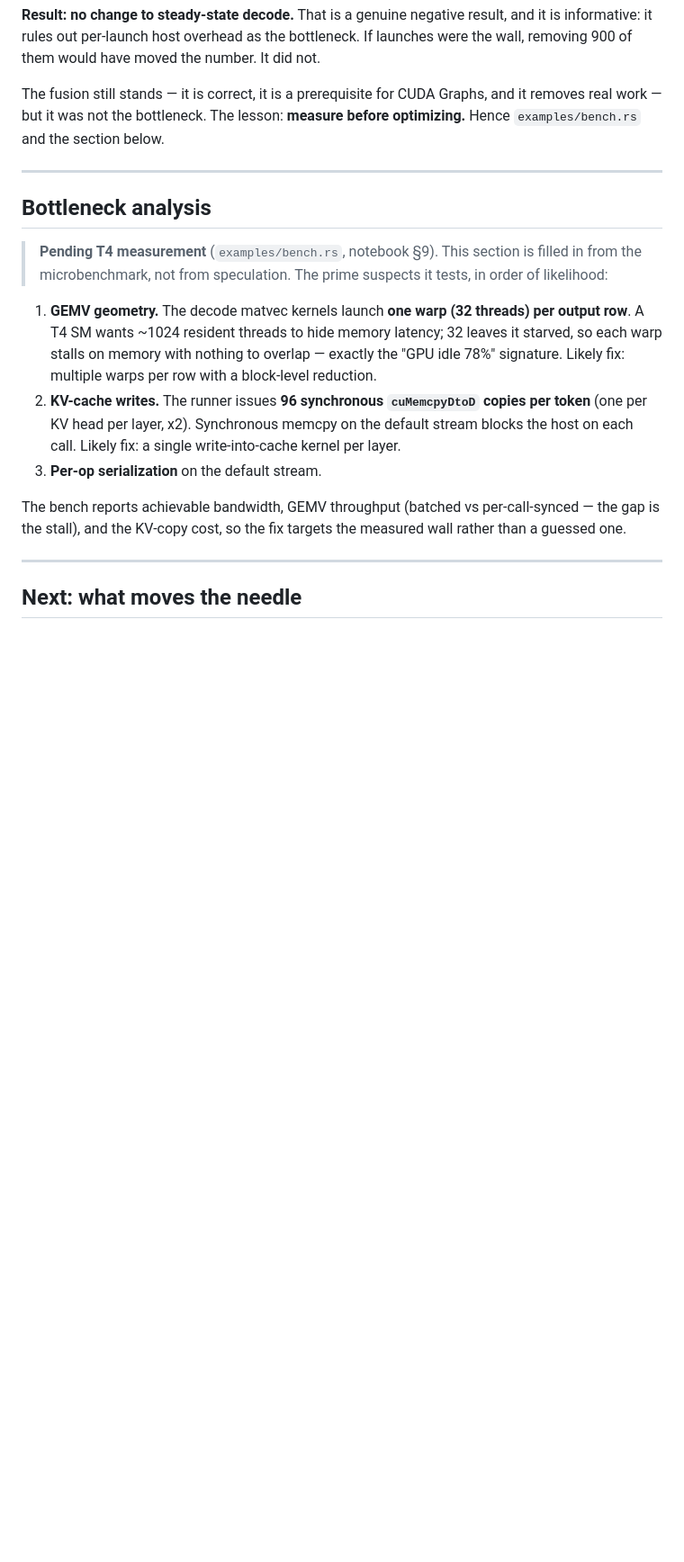
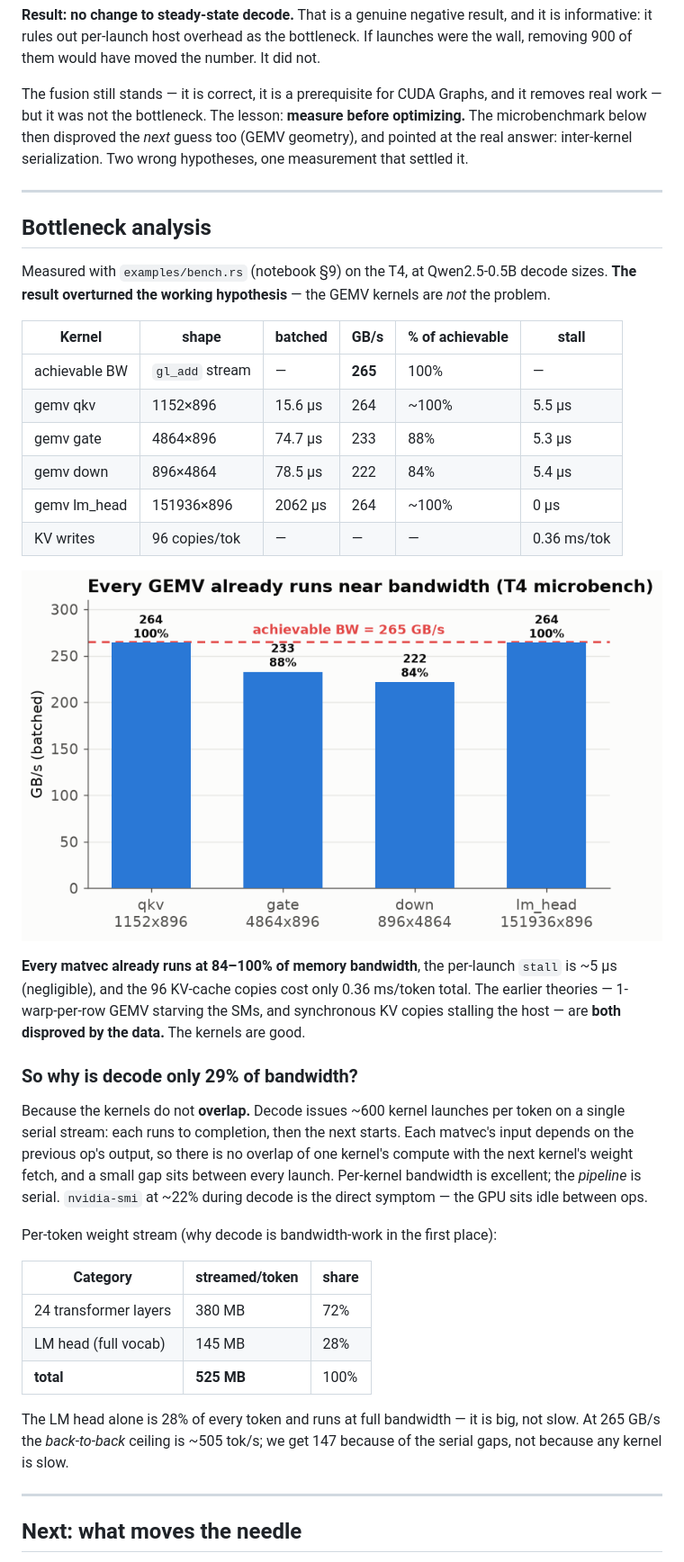
Before and after one commit to gwenland-org/gwenland-ai, a Markdown page: docs/ArchGLCuda/BENCHMARK_ArchGLCuda.md, the part around one of its changes. Shown at 90% size. Rendered like a GitHub page; pictures changed too: docs/ArchGLCuda/benchmark_img4.png (added); blank space fills up the shorter version.

Commit message:
docs(glcuda): bench result — bottleneck is serialization, not kernels
The T4 microbenchmark (examples/bench.rs) overturned both prior
hypotheses. Measured at Qwen2.5-0.5B decode sizes:
  - achievable bandwidth: 265 GB/s
  - every GEMV runs at 84-100% of it (qkv/lm_head ~100%, gate 88%,
    down 84%) -> the 1-warp-per-row 'starvation' theory was WRONG
  - per-launch stall ~5 us (negligible); 96 KV copies 0.36 ms/token

So why is decode only 29% of BW? The ~600 kernels/token do not overlap
- serial stream, each op's input depends on the last op's output, no
compute/fetch overlap, a gap between every launch. nvidia-smi ~22%
confirms the GPU idles between ops. Per-kernel BW is great; the
pipeline is serial.

Redirects the roadmap: CUDA Graphs (M2.2) is the correct next lever,
not a GEMV rewrite - collapse the per-token launch sequence into one
replay to remove the gaps. New graph benchmark_img4 shows every GEMV
against the 265 GB/s ceiling.

```diff
--- a/docs/ArchGLCuda/BENCHMARK_ArchGLCuda.md
+++ b/docs/ArchGLCuda/BENCHMARK_ArchGLCuda.md
@@ -108,30 +108,56 @@ the number. It did not.
 
 The fusion still stands — it is correct, it is a prerequisite for CUDA Graphs,
 and it removes real work — but it was not the bottleneck. The lesson: **measure
-before optimizing.** Hence `examples/bench.rs` and the section below.
+before optimizing.** The microbenchmark below then disproved the *next* guess
+too (GEMV geometry), and pointed at the real answer: inter-kernel
+serialization. Two wrong hypotheses, one measurement that settled it.
 
 ---
 
 ## Bottleneck analysis
 
-> **Pending T4 measurement** (`examples/bench.rs`, notebook §9). This section
-> is filled in from the microbenchmark, not from speculation. The prime
-> suspects it tests, in order of likelihood:
+Measured with `examples/bench.rs` (notebook §9) on the T4, at Qwen2.5-0.5B
+decode sizes. **The result overturned the working hypothesis** — the GEMV
+kernels are *not* the problem.
 
-1. **GEMV geometry.** The decode matvec kernels launch **one warp (32 threads)
-   per output row**. A T4 SM wants ~1024 resident threads to hide memory
-   latency; 32 leaves it starved, so each warp stalls on memory with nothing to
-   overlap — exactly the "GPU idle 78%" signature. Likely fix: multiple warps
-   per row with a block-level reduction.
-2. **KV-cache writes.** The runner issues **96 synchronous `cuMemcpyDtoD`
-   copies per token** (one per KV head per layer, x2). Synchronous memcpy on the
-   default stream blocks the host on each call. Likely fix: a single
-   write-into-cache kernel per layer.
-3. **Per-op serialization** on the default stream.
+| Kernel | shape | batched | GB/s | % of achievable | stall |
+|---|---|---|---|---|---|
+| achievable BW | `gl_add` stream | — | **265** | 100% | — |
+| gemv qkv | 1152×896 | 15.6 µs | 264 | ~100% | 5.5 µs |
+| gemv gate | 4864×896 | 74.7 µs | 233 | 88% | 5.3 µs |
+| gemv down | 896×4864 | 78.5 µs | 222 | 84% | 5.4 µs |
+| gemv lm_head | 151936×896 | 2062 µs | 264 | ~100% | 0 µs |
+| KV writes | 96 copies/tok | — | — | — | 0.36 ms/tok |
 
-The bench reports achievable bandwidth, GEMV throughput (batched vs
-per-call-synced — the gap is the stall), and the KV-copy cost, so the fix
-targets the measured wall rather than a guessed one.
+![per-kernel bandwidth efficiency](benchmark_img4.png)
+
+**Every matvec already runs at 84–100% of memory bandwidth**, the per-launch
+`stall` is ~5 µs (negligible), and the 96 KV-cache copies cost only 0.36
+ms/token total. The earlier theories — 1-warp-per-row GEMV starving the SMs,
+and synchronous KV copies stalling the host — are **both disproved by the
+data.** The kernels are good.
+
+### So why is decode only 29% of bandwidth?
+
+Because the kernels do not **overlap.** Decode issues ~600 kernel launches per
+token on a single serial stream: each runs to completion, then the next starts.
+Each matvec's input depends on the previous op's output, so there is no overlap
+of one kernel's compute with the next kernel's weight fetch, and a small gap
+sits between every launch. Per-kernel bandwidth is excellent; the *pipeline* is
+serial. `nvidia-smi` at ~22% during decode is the direct symptom — the GPU sits
+idle between ops.
+
+Per-token weight stream (why decode is bandwidth-work in the first place):
+
+| Category | streamed/token | share |
+|---|---|---|
+| 24 transformer layers | 380 MB | 72% |
+| LM head (full vocab) | 145 MB | 28% |
+| **total** | **525 MB** | 100% |
+
+The LM head alone is 28% of every token and runs at full bandwidth — it is big,
+not slow. At 265 GB/s the *back-to-back* ceiling is ~505 tok/s; we get 147
+because of the serial gaps, not because any kernel is slow.
 
 ---
 
```
Also changed, not shown: other parts of docs/ArchGLCuda/BENCHMARK_ArchGLCuda.md (+11 -6 lines), 1 other file.
